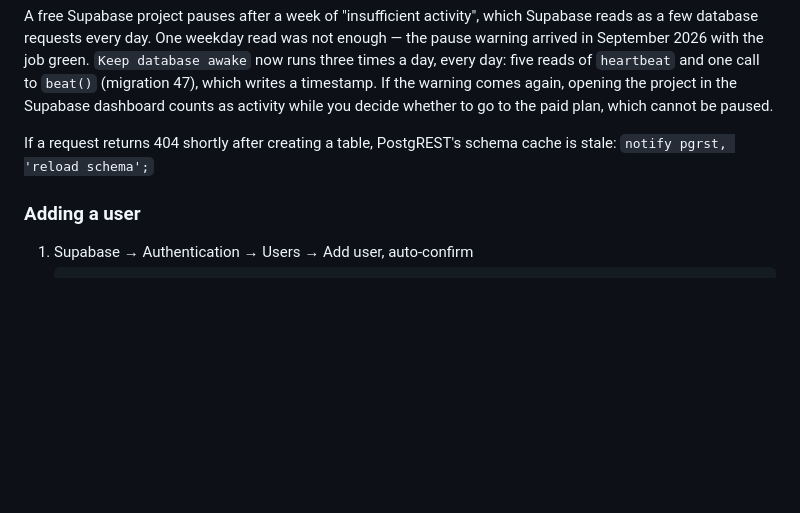
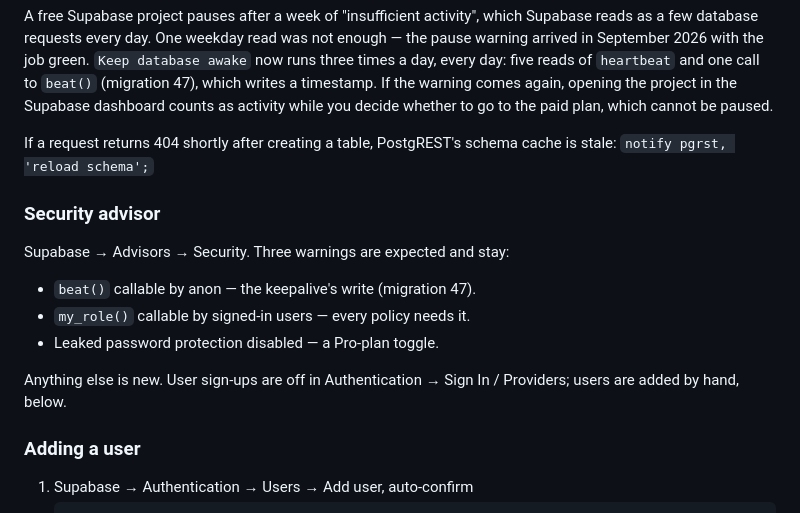
Before and after one commit to bulokefarm/bulokefarm, a Markdown page: README.md, the part around the change. Rendered like a GitHub page; blank space fills up the shorter version.

Commit message:
README: the three advisor warnings that are expected
Co-Authored-By: Claude Fable 5.1 <noreply@anthropic.com>

```diff
--- a/README.md
+++ b/README.md
@@ -587,6 +587,17 @@ whether to go to the paid plan, which cannot be paused.
 If a request returns 404 shortly after creating a table, PostgREST's
 schema cache is stale: `notify pgrst, 'reload schema';`
 
+### Security advisor
+
+Supabase → Advisors → Security. Three warnings are expected and stay:
+
+- `beat()` callable by anon — the keepalive's write (migration 47).
+- `my_role()` callable by signed-in users — every policy needs it.
+- Leaked password protection disabled — a Pro-plan toggle.
+
+Anything else is new. User sign-ups are off in Authentication → Sign In /
+Providers; users are added by hand, below.
+
 ### Adding a user
 
 1. Supabase → Authentication → Users → Add user, auto-confirm
```
